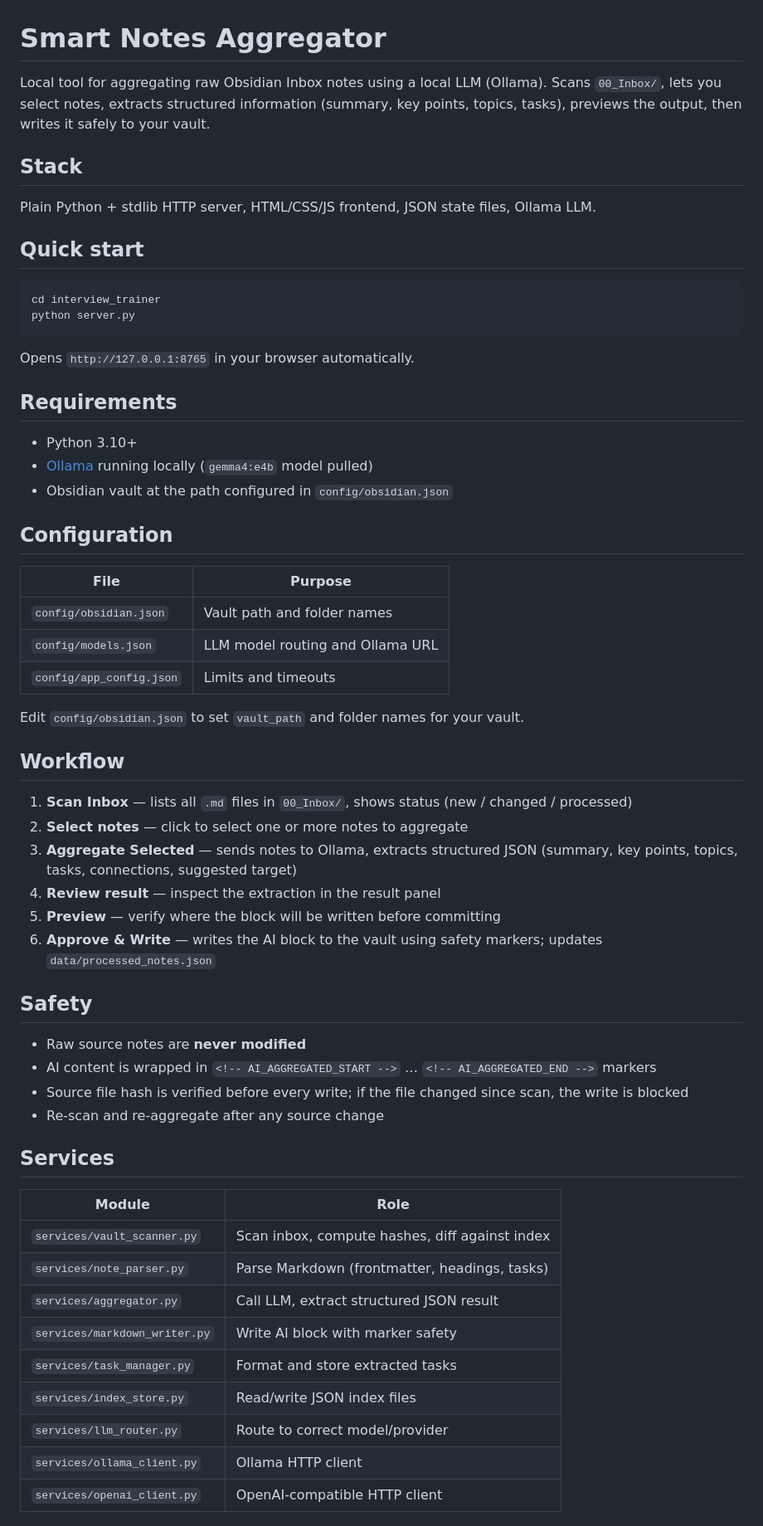
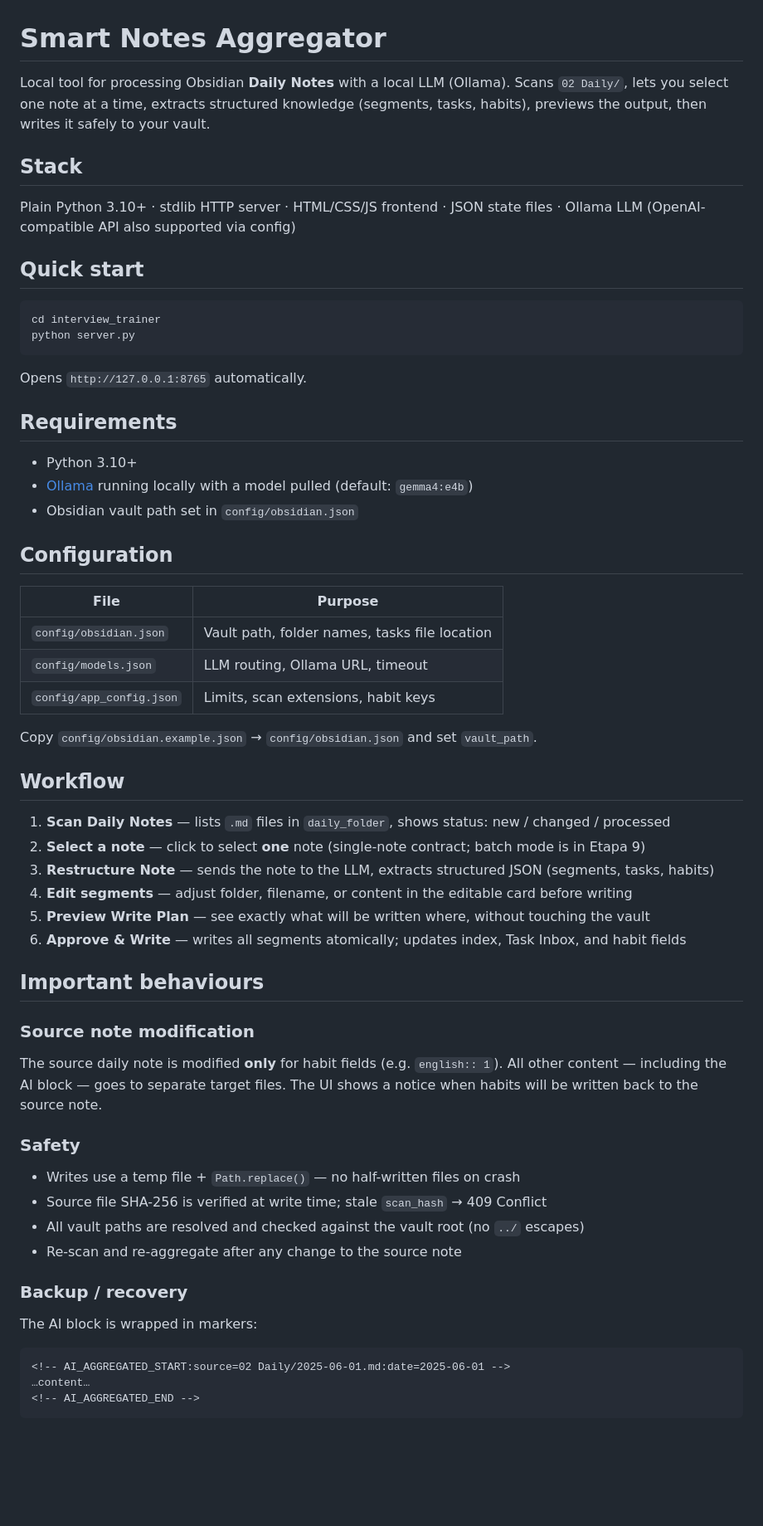
Before and after one commit to Godcomplexx/second-brain-autopilot, a Markdown page: interview_trainer/README.md, the part around one of its changes. Shown at 83% size. Rendered like a GitHub page; blank space fills up the shorter version.

Commit message:
docs(stage-8): rewrite README to match actual behaviour

````diff
--- a/interview_trainer/README.md
+++ b/interview_trainer/README.md
@@ -1,10 +1,14 @@
 # Smart Notes Aggregator
 
-Local tool for aggregating raw Obsidian Inbox notes using a local LLM (Ollama). Scans `00_Inbox/`, lets you select notes, extracts structured information (summary, key points, topics, tasks), previews the output, then writes it safely to your vault.
+Local tool for processing Obsidian **Daily Notes** with a local LLM (Ollama).
+Scans `02 Daily/`, lets you select one note at a time, extracts structured
+knowledge (segments, tasks, habits), previews the output, then writes it
+safely to your vault.
 
 ## Stack
 
-Plain Python + stdlib HTTP server, HTML/CSS/JS frontend, JSON state files, Ollama LLM.
+Plain Python 3.10+ · stdlib HTTP server · HTML/CSS/JS frontend ·
+JSON state files · Ollama LLM (OpenAI-compatible API also supported via config)
 
 ## Quick start
 
@@ -13,50 +17,55 @@ cd interview_trainer
 python server.py
 ```
 
-Opens `http://127.0.0.1:8765` in your browser automatically.
+Opens `http://127.0.0.1:8765` automatically.
 
 ## Requirements
 
 - Python 3.10+
-- [Ollama](https://ollama.com) running locally (`gemma4:e4b` model pulled)
-- Obsidian vault at the path configured in `config/obsidian.json`
+- [Ollama](https://ollama.com) running locally with a model pulled (default: `gemma4:e4b`)
+- Obsidian vault path set in `config/obsidian.json`
 
 ## Configuration
 
 | File | Purpose |
 |---|---|
-| `config/obsidian.json` | Vault path and folder names |
-| `config/models.json` | LLM model routing and Ollama URL |
-| `config/app_config.json` | Limits and timeouts |
+| `config/obsidian.json` | Vault path, folder names, tasks file location |
+| `config/models.json` | LLM routing, Ollama URL, timeout |
+| `config/app_config.json` | Limits, scan extensions, habit keys |
 
-Edit `config/obsidian.json` to set `vault_path` and folder names for your vault.
+Copy `config/obsidian.example.json` → `config/obsidian.json` and set `vault_path`.
 
 ## Workflow
 
-1. **Scan Inbox** — lists all `.md` files in `00_Inbox/`, shows status (new / changed / processed)
-2. **Select notes** — click to select one or more notes to aggregate
-3. **Aggregate Selected** — sends notes to Ollama, extracts structured JSON (summary, key points, topics, tasks, connections, suggested target)
-4. **Review result** — inspect the extraction in the result panel
-5. **Preview** — verify where the block will be written before committing
-6. **Approve & Write** — writes the AI block to the vault using safety markers; updates `data/processed_notes.json`
+1. **Scan Daily Notes** — lists `.md` files in `daily_folder`, shows status: new / changed / processed
+2. **Select a note** — click to select **one** note (single-note contract; batch mode is in Etapa 9)
+3. **Restructure Note** — sends the note to the LLM, extracts structured JSON (segments, tasks, habits)
+4. **Edit segments** — adjust folder, filename, or content in the editable card before writing
+5. **Preview Write Plan** — see exactly what will be written where, without touching the vault
+6. **Approve & Write** — writes all segments atomically; updates index, Task Inbox, and habit fields
 
-## Safety
+## Important behaviours
 
-- Raw source notes are **never modified**
-- AI content is wrapped in `<!-- AI_AGGREGATED_START -->` … `<!-- AI_AGGREGATED_END -->` markers
-- Source file hash is verified before every write; if the file changed since scan, the write is blocked
-- Re-scan and re-aggregate after any source change
+### Source note modification
 
-## Services
+The source daily note is modified **only** for habit fields (e.g. `english:: 1`).
+All other content — including the AI block — goes to separate target files.
+The UI shows a notice when habits will be written back to the source note.
 
-| Module | Role |
-|---|---|
-| `services/vault_scanner.py` | Scan inbox, compute hashes, diff against index |
-| `services/note_parser.py` | Parse Markdown (frontmatter, headings, tasks) |
-| `services/aggregator.py` | Call LLM, extract structured JSON result |
-| `services/markdown_writer.py` | Write AI block with marker safety |
-| `services/task_manager.py` | Format and store extracted tasks |
-| `services/index_store.py` | Read/write JSON index files |
-| `services/llm_router.py` | Route to correct model/provider |
-| `services/ollama_client.py` | Ollama HTTP client |
-| `services/openai_client.py` | OpenAI-compatible HTTP client |
+### Safety
+
+- Writes use a temp file + `Path.replace()` — no half-written files on crash
+- Source file SHA-256 is verified at write time; stale `scan_hash` → 409 Conflict
+- All vault paths are resolved and checked against the vault root (no `../` escapes)
+- Re-scan and re-aggregate after any change to the source note
+
+### Backup / recovery
+
+The AI block is wrapped in markers:
+
+```
+<!-- AI_AGGREGATED_START:source=02 Daily/2025-06-01.md:date=2025-06-01 -->
+…content…
+<!-- AI_AGGREGATED_END -->
+```
+
````
Also changed, not shown: other parts of interview_trainer/README.md (+63 -14 lines).
